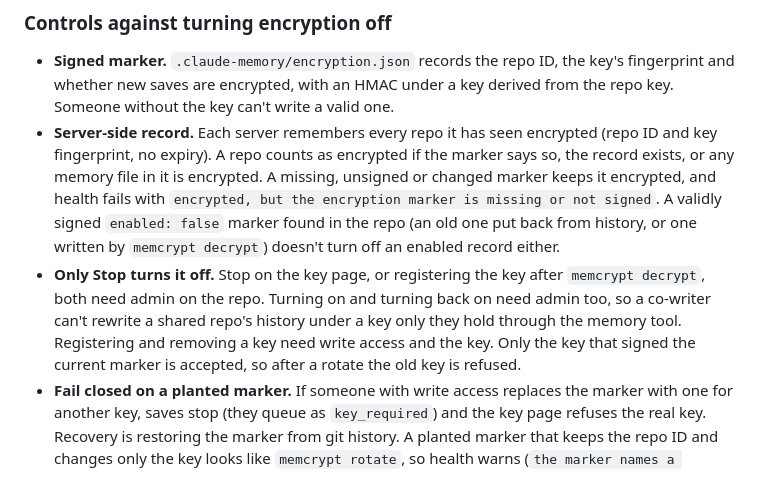
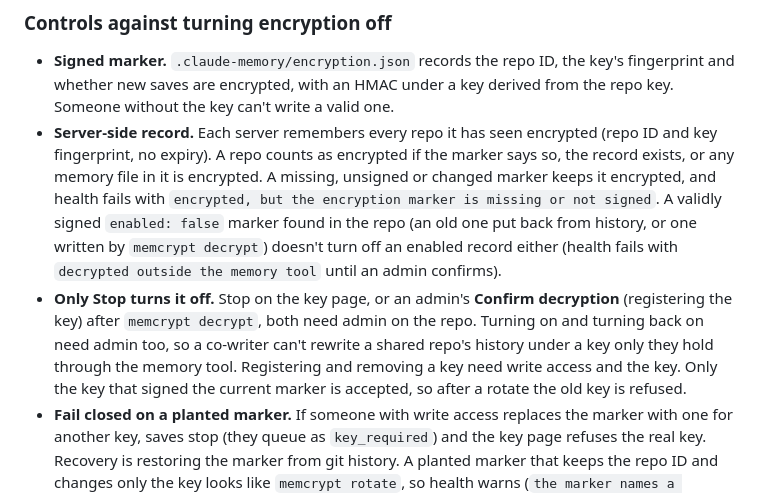
Before and after one commit to davlion/claude-memory-cloud, a Markdown page: docs/THREAT-MODEL.md, the part around the change. Rendered like a GitHub page.

```diff
--- a/docs/THREAT-MODEL.md
+++ b/docs/THREAT-MODEL.md
@@ -358,8 +358,8 @@ Switch-on can't reach every copy:
 ### Controls against turning encryption off
 
 - **Signed marker.** `.claude-memory/encryption.json` records the repo ID, the key's fingerprint and whether new saves are encrypted, with an HMAC under a key derived from the repo key. Someone without the key can't write a valid one.
-- **Server-side record.** Each server remembers every repo it has seen encrypted (repo ID and key fingerprint, no expiry). A repo counts as encrypted if the marker says so, the record exists, or any memory file in it is encrypted. A missing, unsigned or changed marker keeps it encrypted, and health fails with `encrypted, but the encryption marker is missing or not signed`. A validly signed `enabled: false` marker found in the repo (an old one put back from history, or one written by `memcrypt decrypt`) doesn't turn off an enabled record either.
-- **Only Stop turns it off.** Stop on the key page, or registering the key after `memcrypt decrypt`, both need admin on the repo. Turning on and turning back on need admin too, so a co-writer can't rewrite a shared repo's history under a key only they hold through the memory tool. Registering and removing a key need write access and the key. Only the key that signed the current marker is accepted, so after a rotate the old key is refused.
+- **Server-side record.** Each server remembers every repo it has seen encrypted (repo ID and key fingerprint, no expiry). A repo counts as encrypted if the marker says so, the record exists, or any memory file in it is encrypted. A missing, unsigned or changed marker keeps it encrypted, and health fails with `encrypted, but the encryption marker is missing or not signed`. A validly signed `enabled: false` marker found in the repo (an old one put back from history, or one written by `memcrypt decrypt`) doesn't turn off an enabled record either (health fails with `decrypted outside the memory tool` until an admin confirms).
+- **Only Stop turns it off.** Stop on the key page, or an admin's **Confirm decryption** (registering the key) after `memcrypt decrypt`, both need admin on the repo. Turning on and turning back on need admin too, so a co-writer can't rewrite a shared repo's history under a key only they hold through the memory tool. Registering and removing a key need write access and the key. Only the key that signed the current marker is accepted, so after a rotate the old key is refused.
 - **Fail closed on a planted marker.** If someone with write access replaces the marker with one for another key, saves stop (they queue as `key_required`) and the key page refuses the real key. Recovery is restoring the marker from git history. A planted marker that keeps the repo ID and changes only the key looks like `memcrypt rotate`, so health warns (`the marker names a different key (rotated?)`) instead of failing; saves still stop.
 - **No auto-sealing.** A plaintext memory that appears after switch-on is marked "unencrypted, added outside the memory tool" in the index and in health, never encrypted by the server, so an encrypted file remains a sign that the memory tool wrote it.
 - **Bound ciphertext.** Each file is sealed with the repo ID and its path as additional data, so files can't be moved between memories or repos unnoticed.
```
Also changed, not shown: docs/ENCRYPTION.md (+9 -7 lines).
